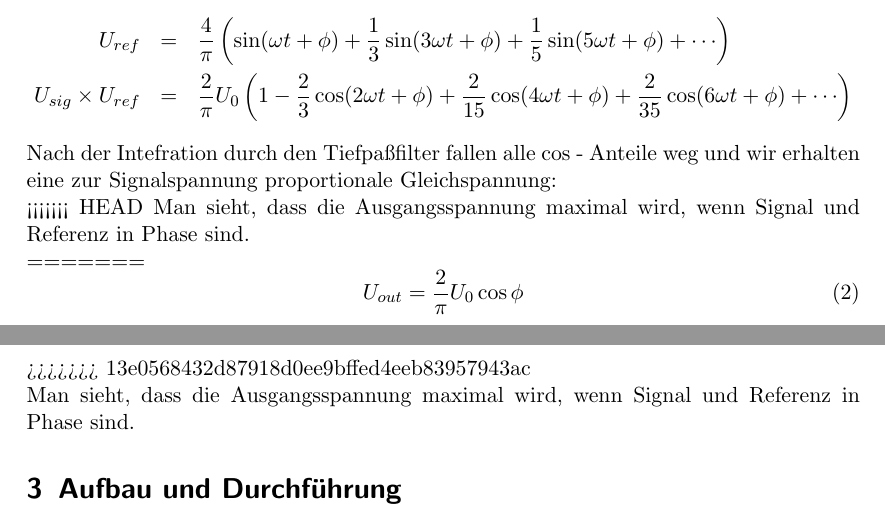
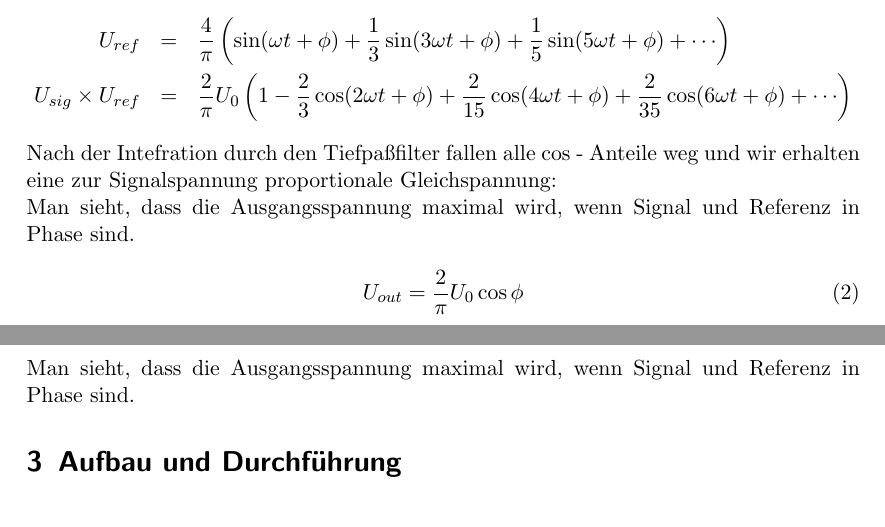
Before and after one commit to bixel/AP1213, a LaTeX document (V303_LockIn/v303_protokoll.tex): two parts of pages 1 and 2 of 2, joined at a grey line, cut so that both start at the same text. Compiled offline with pdfLaTeX.

Commit message:
head is wech

```diff
--- a/V303_LockIn/v303_protokoll.tex
+++ b/V303_LockIn/v303_protokoll.tex
@@ -74,14 +74,14 @@
 
 	Nach der Intefration durch den Tiefpa"sfilter fallen alle $\cos$ - Anteile weg und wir erhalten eine zur Signalspannung proportionale Gleichspannung:
 
-<<<<<<< HEAD
+
 Man sieht, dass die Ausgangsspannung maximal wird, wenn Signal und Referenz in Phase sind.
 
-=======
+
 	\begin{equation}
 		U_{out} = \frac{2}{\pi} U_0 \cos{\phi}
 	\end{equation}
->>>>>>> 13e0568432d87918d0ee9bffed4eeb83957943ac
+
 
 	Man sieht, dass die Ausgangsspannung maximal wird, wenn Signal und Referenz in Phase sind.
 
```
